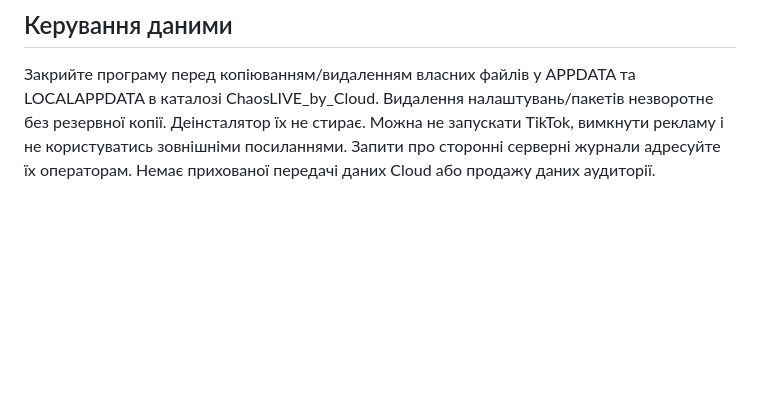
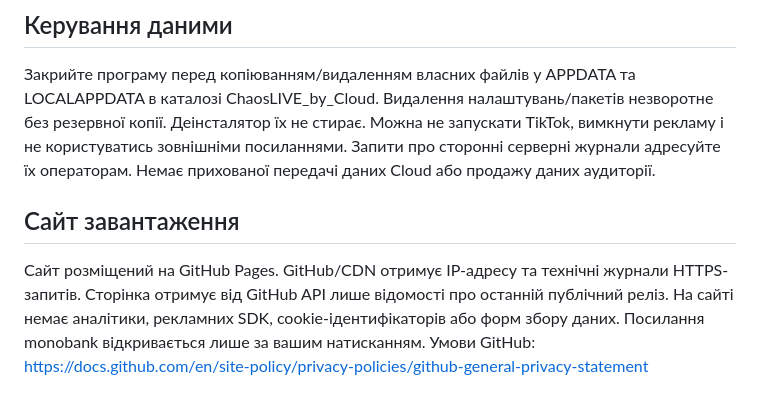
Before and after one commit to ignisinst/ChaosLIVE-releases, a Markdown page: PRIVACY_POLICY.md, the part around the change. Drawn GitHub-style; blank space fills up the shorter version.

Commit message:
Document download website requests and hosting privacy

```diff
--- a/PRIVACY_POLICY.md
+++ b/PRIVACY_POLICY.md
@@ -51,3 +51,10 @@ GitHub бачить IP/час/User-Agent. Немає фонової переві
 копії. Деінсталятор їх не стирає. Можна не запускати TikTok, вимкнути рекламу і не
 користуватись зовнішніми посиланнями. Запити про сторонні серверні журнали адресуйте
 їх операторам. Немає прихованої передачі даних Cloud або продажу даних аудиторії.
+
+## Сайт завантаження
+Сайт розміщений на GitHub Pages. GitHub/CDN отримує IP-адресу та технічні журнали
+HTTPS-запитів. Сторінка отримує від GitHub API лише відомості про останній публічний
+реліз. На сайті немає аналітики, рекламних SDK, cookie-ідентифікаторів або форм збору
+даних. Посилання monobank відкривається лише за вашим натисканням. Умови GitHub:
+https://docs.github.com/en/site-policy/privacy-policies/github-general-privacy-statement
```
